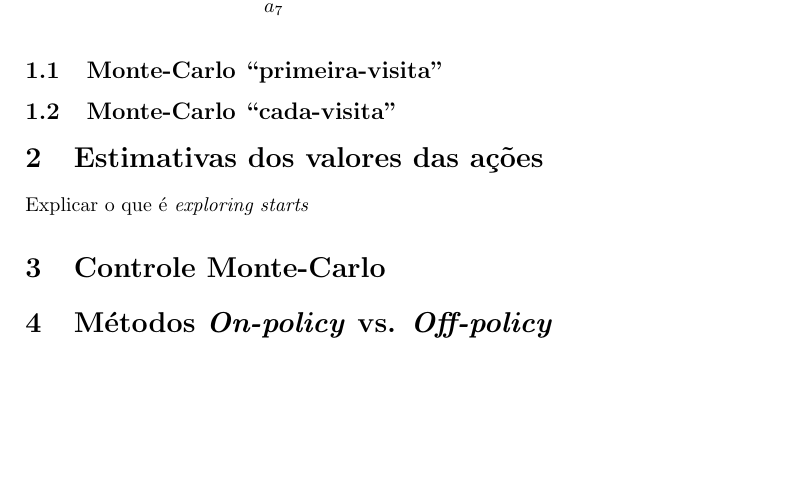
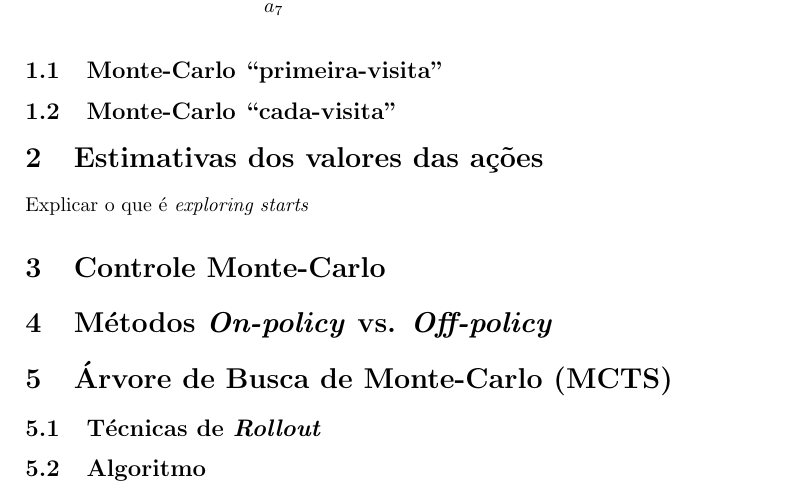
Before and after one commit to paulobruno/RLStudyNotes, a LaTeX document (05_Monte-Carlo.tex): part of the page, cut so that both start at the same text, the shorter picture padded with empty space. Compiled offline with pdfLaTeX.

Commit message:
Incluir titulos da secao de MCTS

```diff
--- a/05_Monte-Carlo.tex
+++ b/05_Monte-Carlo.tex
@@ -56,4 +56,10 @@
 
 \section{Métodos \textit{On-policy} vs. \textit{Off-policy}}
 
+\section{Árvore de Busca de Monte-Carlo (MCTS)}
+
+    \subsection{Técnicas de \textit{Rollout}}
+
+    \subsection{Algoritmo}
+
 \end{document}
```
